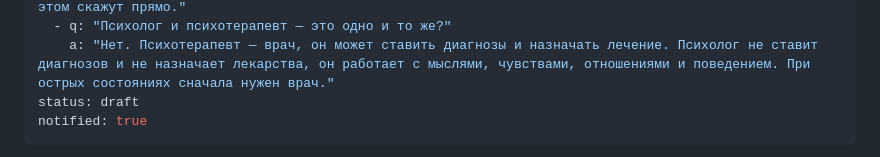
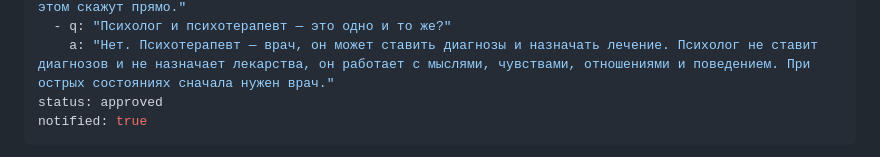
Before and after one commit to murzzsite/anohin-psy, a Markdown page: articles/kak-ponyat-chto-pora-k-psihologu.md, the part around the change. Rendered like a GitHub page.

Commit message:
blog: клиент нажал «Опубликовать» (articles/kak-ponyat-chto-pora-k-psihologu.md)

```diff
--- a/articles/kak-ponyat-chto-pora-k-psihologu.md
+++ b/articles/kak-ponyat-chto-pora-k-psihologu.md
@@ -21,7 +21,7 @@ faq:
     a: "Для большинства запросов онлайн-формат работает хорошо: вы общаетесь по видеосвязи из привычной обстановки и не тратите время на дорогу. Исключения бывают, и если вам нужна очная помощь или врач, об этом скажут прямо."
   - q: "Психолог и психотерапевт — это одно и то же?"
     a: "Нет. Психотерапевт — врач, он может ставить диагнозы и назначать лечение. Психолог не ставит диагнозов и не назначает лекарства, он работает с мыслями, чувствами, отношениями и поведением. При острых состояниях сначала нужен врач."
-status: draft
+status: approved
 notified: true
 ---
 Пора идти к психологу, когда вы замечаете, что тревога, усталость, повторяющиеся конфликты или чувство тупика держатся уже давно и не проходят сами, а попытки справиться в одиночку не помогают. Для обращения не нужна «серьёзная причина»: достаточно понимания, что вам тяжело и хочется с этим разобраться. Ниже разберём конкретные признаки, частые сомнения и то, как сделать первый шаг без лишних рисков.
```
